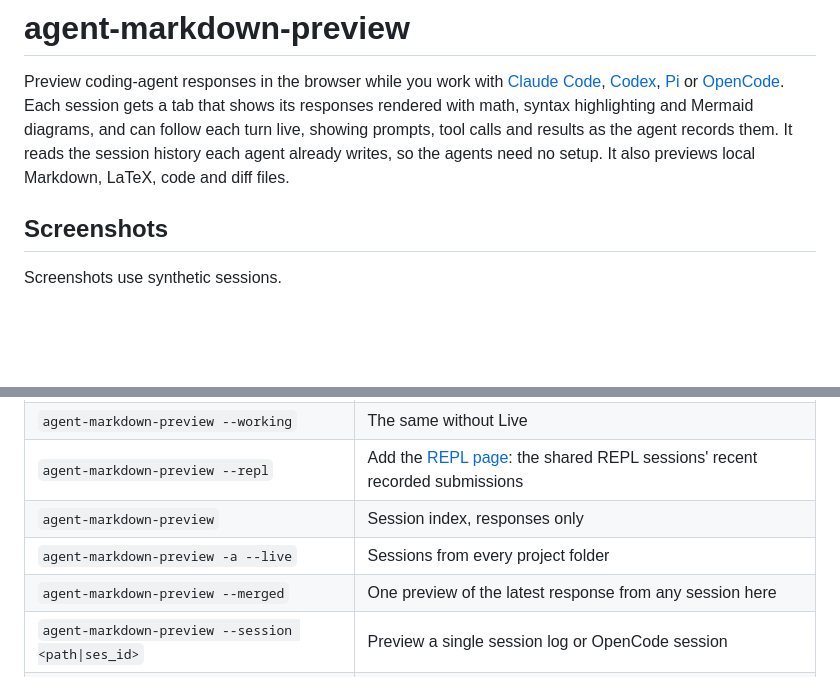
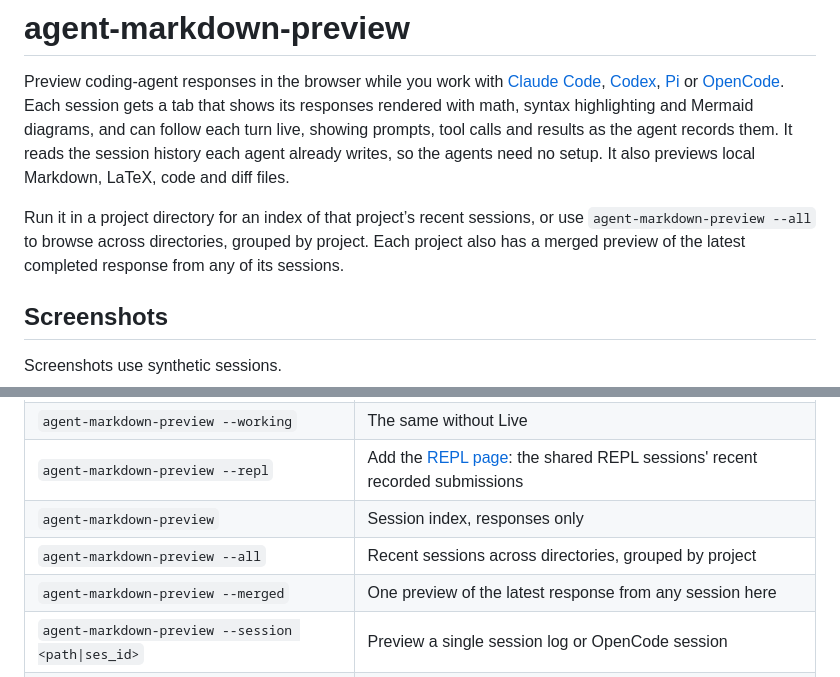
Before and after one commit to omaclaren/agent-markdown-preview, a Markdown page: README.md, 2 parts joined by grey strips. GitHub-like rendering; blank space fills up the shorter version.

Commit message:
Document project and cross-project session overviews

```diff
--- a/README.md
+++ b/README.md
@@ -1,6 +1,8 @@
 # agent-markdown-preview
 
 Preview coding-agent responses in the browser while you work with [Claude Code](https://docs.claude.com/en/docs/claude-code), [Codex](https://github.com/openai/codex), [Pi](https://pi.dev) or [OpenCode](https://opencode.ai). Each session gets a tab that shows its responses rendered with math, syntax highlighting and Mermaid diagrams, and can follow each turn live, showing prompts, tool calls and results as the agent records them. It reads the session history each agent already writes, so the agents need no setup. It also previews local Markdown, LaTeX, code and diff files.
+
+Run it in a project directory for an index of that project’s recent sessions, or use `agent-markdown-preview --all` to browse across directories, grouped by project. Each project also has a merged preview of the latest completed response from any of its sessions.
 
 ## Screenshots
 
@@ -48,7 +50,7 @@ Working shows recorded prompts and tool output to anyone with the tab's link. Fo
 | `agent-markdown-preview --working` | The same without Live |
 | `agent-markdown-preview --repl` | Add the [REPL page](#shared-repl-sessions-optional): the shared REPL sessions' recent recorded submissions |
 | `agent-markdown-preview` | Session index, responses only |
-| `agent-markdown-preview -a --live` | Sessions from every project folder |
+| `agent-markdown-preview --all` | Recent sessions across directories, grouped by project |
 | `agent-markdown-preview --merged` | One preview of the latest response from any session here |
 | `agent-markdown-preview --session <path\|ses_id>` | Preview a single session log or OpenCode session |
 | `agent-markdown-preview <file>` | Preview a Markdown, LaTeX, code or diff file and follow its changes |
```
Also changed, not shown: docs/assets/all-projects.png (added), docs/assets/index.png (added), 3 other files.
